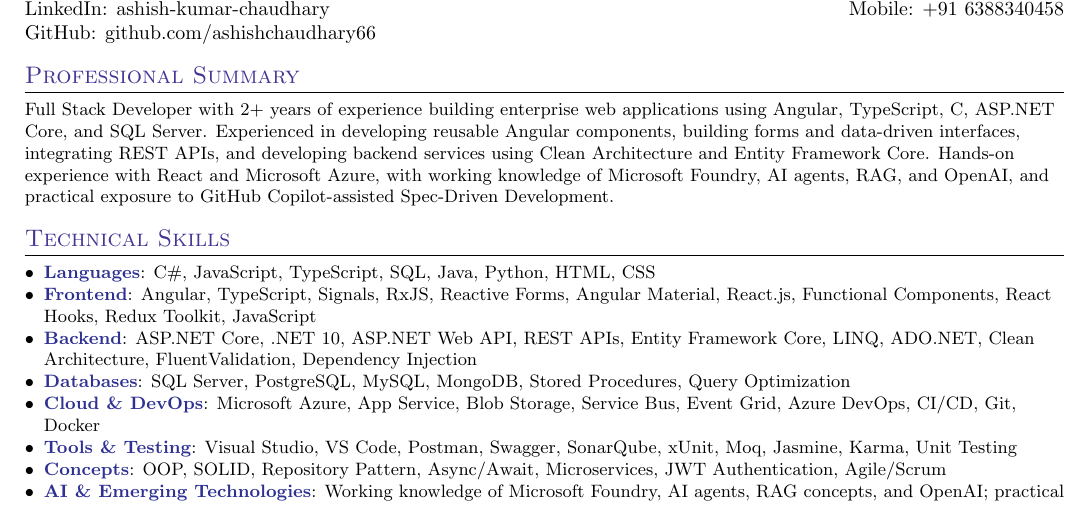
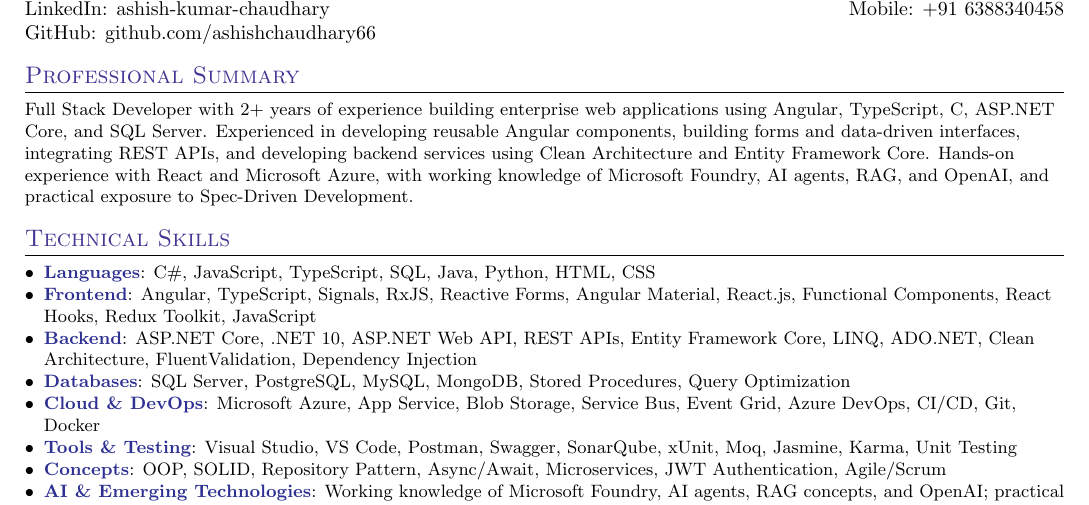
Before and after one commit to ashishchaudhary66/resume, a LaTeX CV (resumes/Angular_DotNet_FullStack.tex): part of the page, cut so that both start at the same text. Compiled offline with pdfLaTeX.

Commit message:
Simplify Spec-Driven Development skill wording

```diff
--- a/resumes/Angular_DotNet_FullStack.tex
+++ b/resumes/Angular_DotNet_FullStack.tex
@@ -70,7 +70,7 @@
 
 %-----------SUMMARY-----------------
 \section{\color{BlueViolet} Professional Summary}
-\small{Full Stack Developer with 2+ years of experience building enterprise web applications using Angular, TypeScript, C#, ASP.NET Core, and SQL Server. Experienced in developing reusable Angular components, building forms and data-driven interfaces, integrating REST APIs, and developing backend services using Clean Architecture and Entity Framework Core. Hands-on experience with React and Microsoft Azure, with working knowledge of Microsoft Foundry, AI agents, RAG, and OpenAI, and practical exposure to GitHub Copilot-assisted Spec-Driven Development.}
+\small{Full Stack Developer with 2+ years of experience building enterprise web applications using Angular, TypeScript, C#, ASP.NET Core, and SQL Server. Experienced in developing reusable Angular components, building forms and data-driven interfaces, integrating REST APIs, and developing backend services using Clean Architecture and Entity Framework Core. Hands-on experience with React and Microsoft Azure, with working knowledge of Microsoft Foundry, AI agents, RAG, and OpenAI, and practical exposure to Spec-Driven Development.}
 
 %-----------SKILLS-----------------
 \section{\color{BlueViolet} Technical Skills}
@@ -82,7 +82,7 @@
 \resumeSubItem{\color{Blue} Cloud \& DevOps}{Microsoft Azure, App Service, Blob Storage, Service Bus, Event Grid, Azure DevOps, CI/CD, Git, Docker}
 \resumeSubItem{\color{Blue} Tools \& Testing}{Visual Studio, VS Code, Postman, Swagger, SonarQube, xUnit, Moq, Jasmine, Karma, Unit Testing}
 \resumeSubItem{\color{Blue} Concepts}{OOP, SOLID, Repository Pattern, Async/Await, Microservices, JWT Authentication, Agile/Scrum}
-\resumeSubItem{\color{Blue} AI \& Emerging Technologies}{Working knowledge of Microsoft Foundry, AI agents, RAG concepts, and OpenAI; practical exposure to GitHub Copilot-assisted Spec-Driven Development}
+\resumeSubItem{\color{Blue} AI \& Emerging Technologies}{Working knowledge of Microsoft Foundry, AI agents, RAG concepts, and OpenAI; practical exposure to Spec-Driven Development}
 \resumeSubHeadingListEnd
 
 %-----------EXPERIENCE-----------------
```
